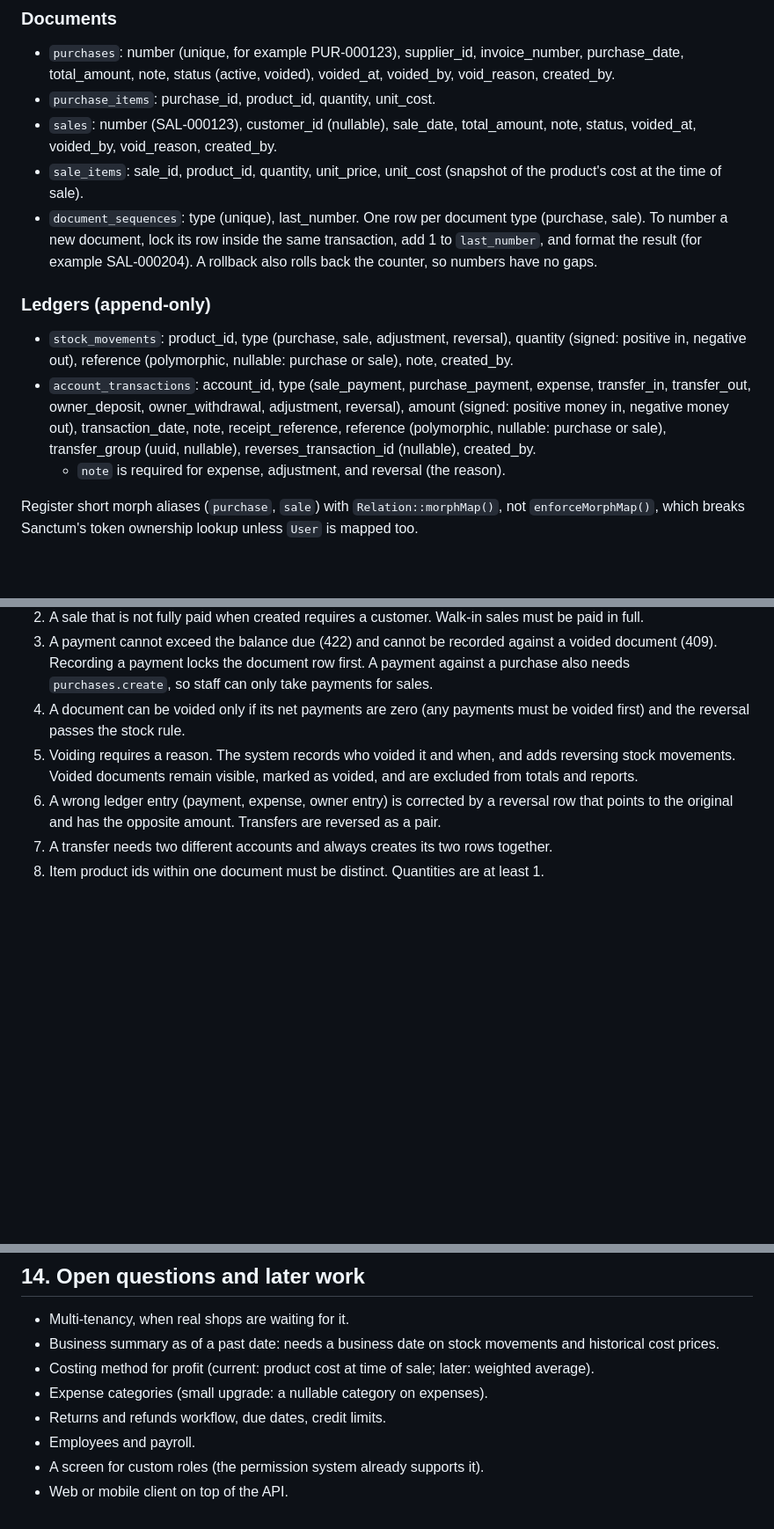
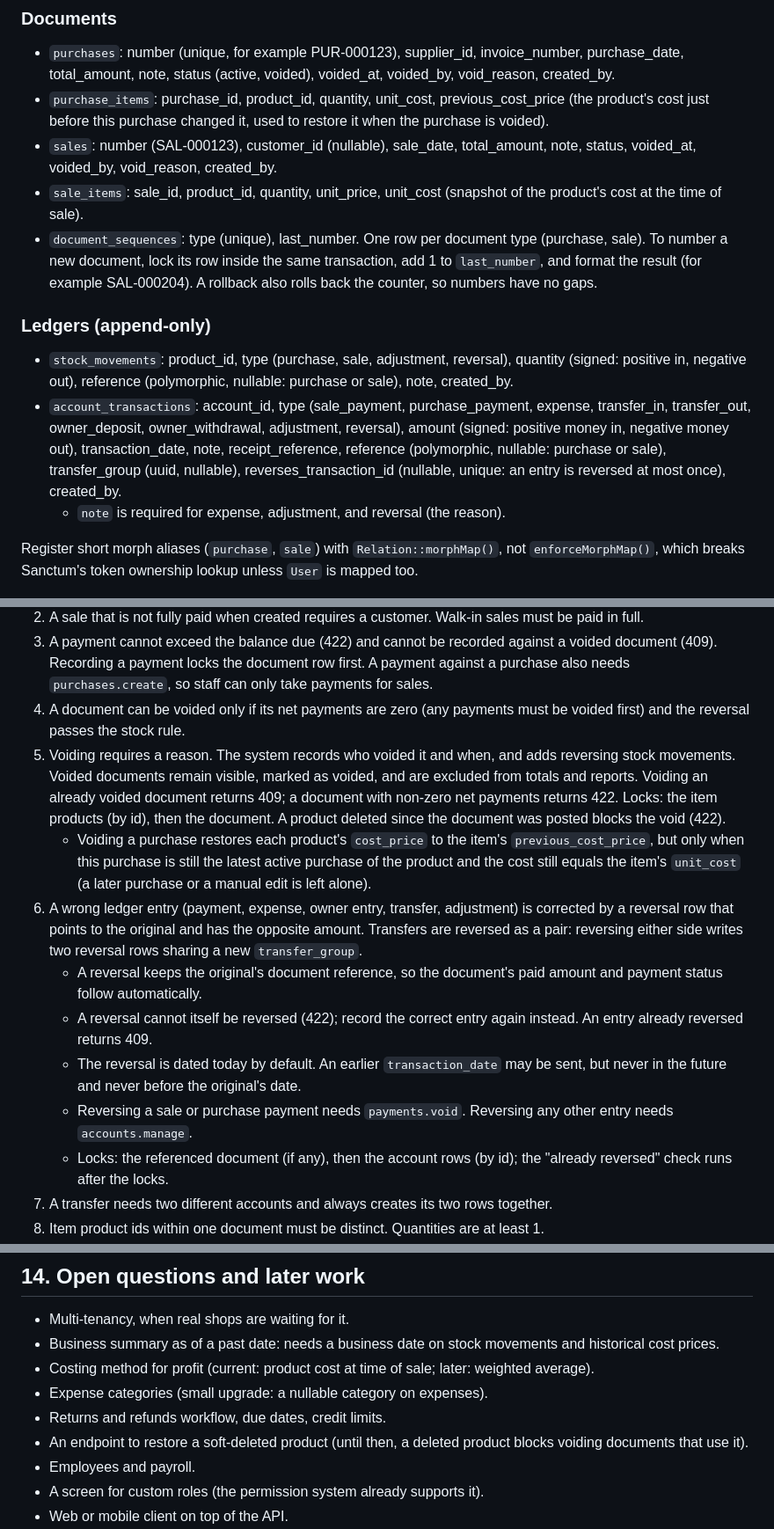
Before and after one commit to yakob-zakariya/inventory-api, a Markdown page: docs/design.md, 3 parts joined by grey strips. Shown at 88% size. GitHub-like rendering; blank space fills up the shorter version.

Commit message:
Design: voiding and reversal rules for phase 6
Co-Authored-By: Claude Opus 5.5 <noreply@anthropic.com>

```diff
--- a/docs/design.md
+++ b/docs/design.md
@@ -72,14 +72,14 @@ Every master data table also has `created_by` (nullable, the user who created th
 
 ### Documents
 - `purchases`: number (unique, for example PUR-000123), supplier_id, invoice_number, purchase_date, total_amount, note, status (active, voided), voided_at, voided_by, void_reason, created_by.
-- `purchase_items`: purchase_id, product_id, quantity, unit_cost.
+- `purchase_items`: purchase_id, product_id, quantity, unit_cost, previous_cost_price (the product's cost just before this purchase changed it, used to restore it when the purchase is voided).
 - `sales`: number (SAL-000123), customer_id (nullable), sale_date, total_amount, note, status, voided_at, voided_by, void_reason, created_by.
 - `sale_items`: sale_id, product_id, quantity, unit_price, unit_cost (snapshot of the product's cost at the time of sale).
 - `document_sequences`: type (unique), last_number. One row per document type (purchase, sale). To number a new document, lock its row inside the same transaction, add 1 to `last_number`, and format the result (for example SAL-000204). A rollback also rolls back the counter, so numbers have no gaps.
 
 ### Ledgers (append-only)
 - `stock_movements`: product_id, type (purchase, sale, adjustment, reversal), quantity (signed: positive in, negative out), reference (polymorphic, nullable: purchase or sale), note, created_by.
-- `account_transactions`: account_id, type (sale_payment, purchase_payment, expense, transfer_in, transfer_out, owner_deposit, owner_withdrawal, adjustment, reversal), amount (signed: positive money in, negative money out), transaction_date, note, receipt_reference, reference (polymorphic, nullable: purchase or sale), transfer_group (uuid, nullable), reverses_transaction_id (nullable), created_by.
+- `account_transactions`: account_id, type (sale_payment, purchase_payment, expense, transfer_in, transfer_out, owner_deposit, owner_withdrawal, adjustment, reversal), amount (signed: positive money in, negative money out), transaction_date, note, receipt_reference, reference (polymorphic, nullable: purchase or sale), transfer_group (uuid, nullable), reverses_transaction_id (nullable, unique: an entry is reversed at most once), created_by.
   - `note` is required for expense, adjustment, and reversal (the reason).
 
 Register short morph aliases (`purchase`, `sale`) with `Relation::morphMap()`, not `enforceMorphMap()`, which breaks Sanctum's token ownership lookup unless `User` is mapped too.
@@ -124,8 +124,14 @@ If reports ever become slow, cached columns may be added, but only alongside the
 2. A sale that is not fully paid when created requires a customer. Walk-in sales must be paid in full.
 3. A payment cannot exceed the balance due (422) and cannot be recorded against a voided document (409). Recording a payment locks the document row first. A payment against a purchase also needs `purchases.create`, so staff can only take payments for sales.
 4. A document can be voided only if its net payments are zero (any payments must be voided first) and the reversal passes the stock rule.
-5. Voiding requires a reason. The system records who voided it and when, and adds reversing stock movements. Voided documents remain visible, marked as voided, and are excluded from totals and reports.
-6. A wrong ledger entry (payment, expense, owner entry) is corrected by a reversal row that points to the original and has the opposite amount. Transfers are reversed as a pair.
+5. Voiding requires a reason. The system records who voided it and when, and adds reversing stock movements. Voided documents remain visible, marked as voided, and are excluded from totals and reports. Voiding an already voided document returns 409; a document with non-zero net payments returns 422. Locks: the item products (by id), then the document. A product deleted since the document was posted blocks the void (422).
+   - Voiding a purchase restores each product's `cost_price` to the item's `previous_cost_price`, but only when this purchase is still the latest active purchase of the product and the cost still equals the item's `unit_cost` (a later purchase or a manual edit is left alone).
+6. A wrong ledger entry (payment, expense, owner entry, transfer, adjustment) is corrected by a reversal row that points to the original and has the opposite amount. Transfers are reversed as a pair: reversing either side writes two reversal rows sharing a new `transfer_group`.
+   - A reversal keeps the original's document reference, so the document's paid amount and payment status follow automatically.
+   - A reversal cannot itself be reversed (422); record the correct entry again instead. An entry already reversed returns 409.
+   - The reversal is dated today by default. An earlier `transaction_date` may be sent, but never in the future and never before the original's date.
+   - Reversing a sale or purchase payment needs `payments.void`. Reversing any other entry needs `accounts.manage`.
+   - Locks: the referenced document (if any), then the account rows (by id); the "already reversed" check runs after the locks.
 7. A transfer needs two different accounts and always creates its two rows together.
 8. Item product ids within one document must be distinct. Quantities are at least 1.
 9. Prices and costs are copied to the items at creation. A sale item's `unit_price` defaults to the product's selling price and may be overridden per item; its `unit_cost` is always the product's cost price at that moment. A purchase sets each product's `cost_price` to the item's `unit_cost` (last purchase cost).
@@ -218,6 +224,7 @@ Each phase ends with passing tests and a commit before the next begins.
 - Costing method for profit (current: product cost at time of sale; later: weighted average).
 - Expense categories (small upgrade: a nullable category on expenses).
 - Returns and refunds workflow, due dates, credit limits.
+- An endpoint to restore a soft-deleted product (until then, a deleted product blocks voiding documents that use it).
 - Employees and payroll.
 - A screen for custom roles (the permission system already supports it).
 - Web or mobile client on top of the API.
```
